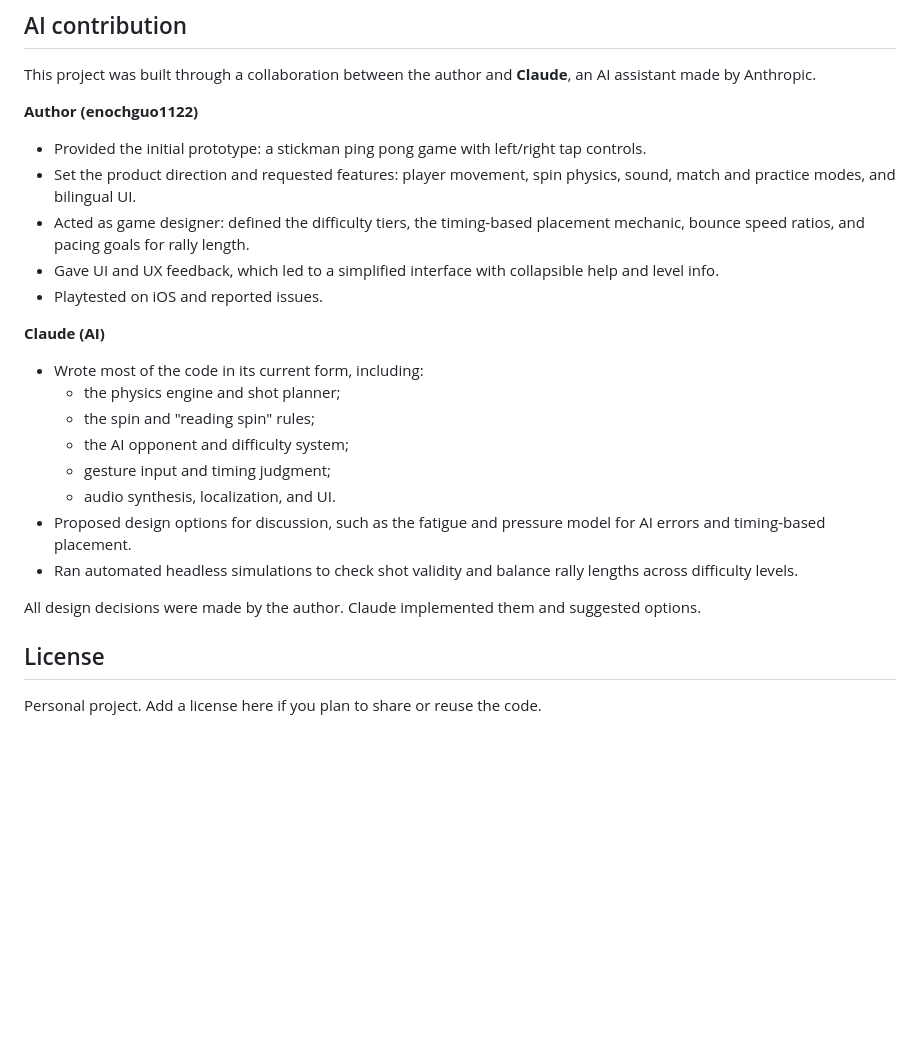
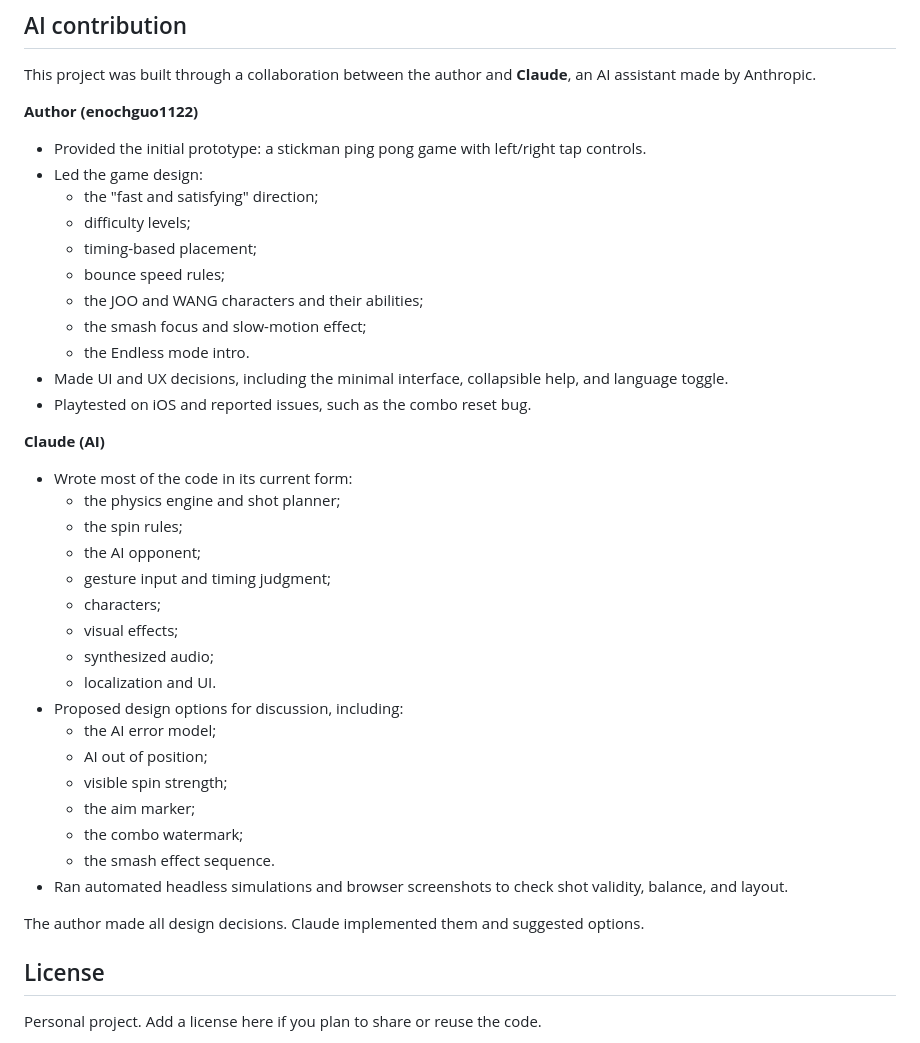
Before and after one commit to enochguo1122/innovation_lab, a Markdown page: README.md, the part around one of its changes. Rendered like a GitHub page; blank space fills up the shorter version.

```diff
--- a/README.md
+++ b/README.md
@@ -49,22 +63,37 @@ This project was built through a collaboration between the author and **Claude**
 
 **Author (enochguo1122)**
 - Provided the initial prototype: a stickman ping pong game with left/right tap controls.
-- Set the product direction and requested features: player movement, spin physics, sound, match and practice modes, and bilingual UI.
-- Acted as game designer: defined the difficulty tiers, the timing-based placement mechanic, bounce speed ratios, and pacing goals for rally length.
-- Gave UI and UX feedback, which led to a simplified interface with collapsible help and level info.
-- Playtested on iOS and reported issues.
+- Led the game design:
+  - the "fast and satisfying" direction;
+  - difficulty levels;
+  - timing-based placement;
+  - bounce speed rules;
+  - the JOO and WANG characters and their abilities;
+  - the smash focus and slow-motion effect;
+  - the Endless mode intro.
+- Made UI and UX decisions, including the minimal interface, collapsible help, and language toggle.
+- Playtested on iOS and reported issues, such as the combo reset bug.
 
 **Claude (AI)**
-- Wrote most of the code in its current form, including:
+- Wrote most of the code in its current form:
   - the physics engine and shot planner;
-  - the spin and "reading spin" rules;
-  - the AI opponent and difficulty system;
+  - the spin rules;
+  - the AI opponent;
   - gesture input and timing judgment;
-  - audio synthesis, localization, and UI.
-- Proposed design options for discussion, such as the fatigue and pressure model for AI errors and timing-based placement.
-- Ran automated headless simulations to check shot validity and balance rally lengths across difficulty levels.
+  - characters;
+  - visual effects;
+  - synthesized audio;
+  - localization and UI.
+- Proposed design options for discussion, including:
+  - the AI error model;
+  - AI out of position;
+  - visible spin strength;
+  - the aim marker;
+  - the combo watermark;
+  - the smash effect sequence.
+- Ran automated headless simulations and browser screenshots to check shot validity, balance, and layout.
 
-All design decisions were made by the author. Claude implemented them and suggested options.
+The author made all design decisions. Claude implemented them and suggested options.
 
 ## License
 
```
Also changed, not shown: other parts of README.md (+37 -23 lines).
